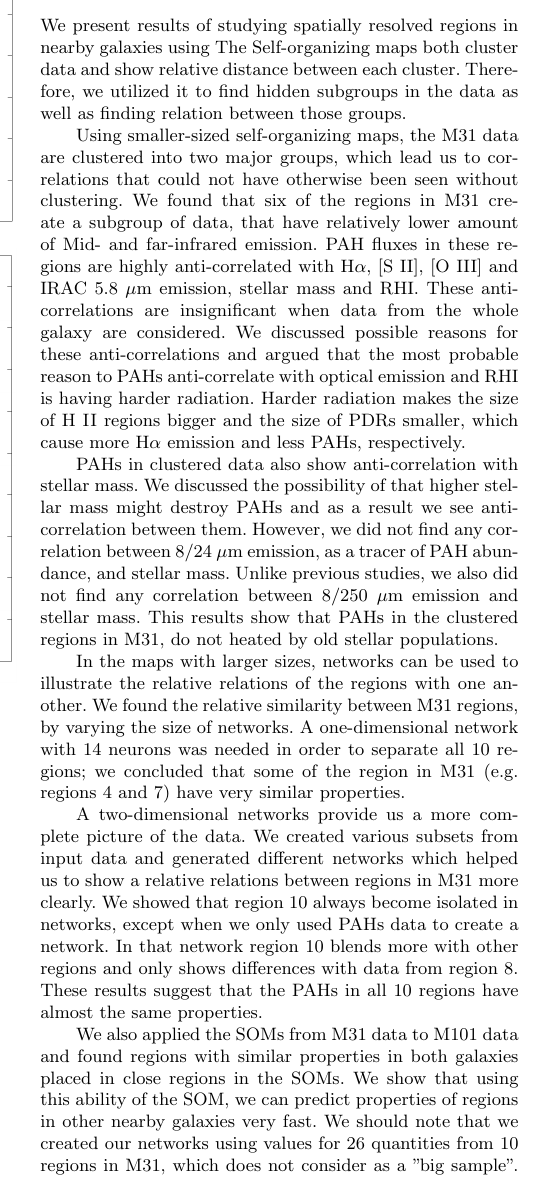
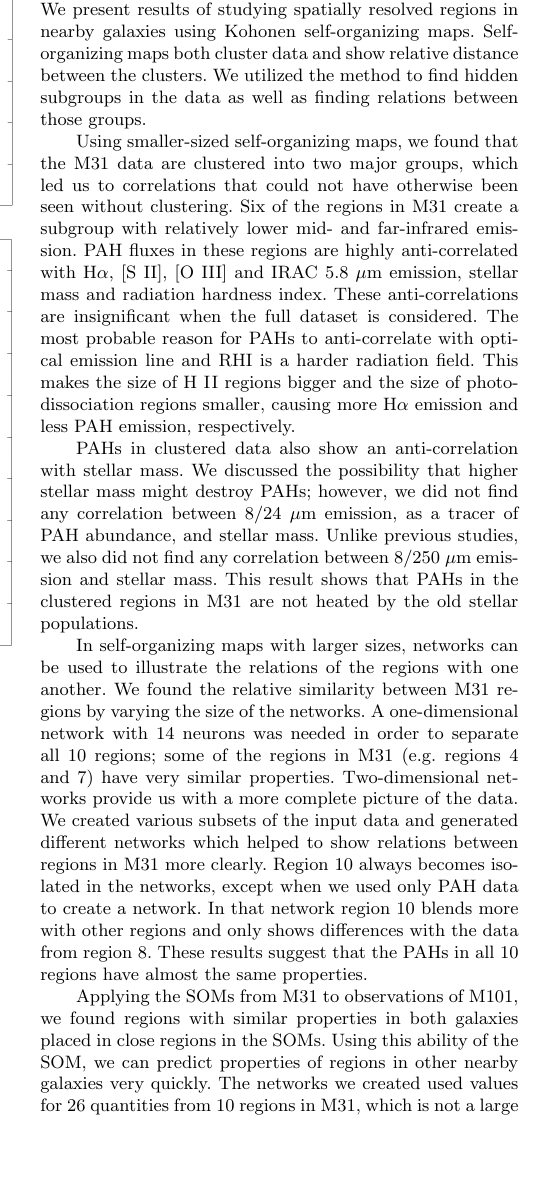
Before and after one commit to rahmanisahar/Data-mining-paper, a LaTeX paper (main text/draft0.0.tex): part of one column of page 12 of 16, cut so that both start at the same text, the shorter picture padded with empty space. Compiled offline with pdfLaTeX; a LaTeX package or settings file that is missing is left out.

Commit message:
Update draft0.0.tex
edits to summary. Removed phrases like "we concluded that.."

```diff
--- a/main text/draft0.0.tex
+++ b/main text/draft0.0.tex
@@ -163,38 +163,37 @@ galaxies: individual: M31, galaxies: spiral, galaxies: star formation, galaxies:
 \section{SUMMARY}
 \label{sec: summary}
 
-We present results of studying spatially resolved regions in nearby galaxies using
-The Self-organizing maps both cluster data and show relative distance between each cluster.
-Therefore, we utilized it to find hidden subgroups in the data as well as finding relation between those groups.
+We present results of studying spatially resolved regions in nearby galaxies using Kohonen self-organizing maps.
+Self-organizing maps both cluster data and show relative distance between the clusters.
+We utilized the method to find hidden subgroups in the data as well as finding relations between those groups.
 
-Using smaller-sized self-organizing maps, the M31 data are clustered into two major groups, which lead us to correlations that could not have otherwise been seen without clustering.
-We found that six of the regions in M31 create a subgroup of data, that have relatively lower amount of Mid- and far-infrared emission.
-PAH fluxes in these regions are highly anti-correlated with \halpha, \sii, \oiii~and IRAC 5.8~$\mu$m emission, stellar mass and RHI.
-These anti-correlations are insignificant when data from the whole galaxy are considered.
-We discussed possible reasons for these anti-correlations and argued that the most probable reason to PAHs anti-correlate with optical emission and RHI is having harder radiation.
-Harder radiation makes the size of H {\sc II} regions bigger and the size of PDRs smaller, which cause more \halpha~emission and less PAHs, respectively.
+Using smaller-sized self-organizing maps, we found that the M31 data are clustered into two major groups, which led us to correlations that could not have otherwise been seen without clustering.
+Six of the regions in M31 create a subgroup with relatively lower mid- and far-infrared emission.
+PAH fluxes in these regions are highly anti-correlated with \halpha, \sii, \oiii~and IRAC 5.8~$\mu$m emission, stellar mass and radiation hardness index.
+These anti-correlations are insignificant when the full dataset is considered.
+The most probable reason for PAHs to anti-correlate with optical emission line and RHI is a harder radiation field.
+This makes the size of H {\sc II} regions bigger and the size of photo-dissociation regions smaller, causing more \halpha~emission and less PAH emission, respectively.
 
-PAHs in clustered data also show anti-correlation with stellar mass.
-We discussed the possibility of that higher stellar mass might destroy PAHs and as a result we see anti-correlation between them.
-However, we did not find any correlation between 8/24~$\mu$m emission, as a tracer of PAH abundance, and stellar mass.
+PAHs in clustered data also show an anti-correlation with stellar mass.
+We discussed the possibility that higher stellar mass might destroy PAHs;
+however, we did not find any correlation between 8/24~$\mu$m emission, as a tracer of PAH abundance, and stellar mass.
 Unlike previous studies, we also did not find any correlation between 8/250~$\mu$m emission and stellar mass.
-This results show that PAHs in the clustered regions in M31, do not heated by old stellar populations.
+This result shows that PAHs in the clustered regions in M31 are not heated by the old stellar populations.
 
-In the maps with larger sizes, networks can be used to illustrate the relative relations of the regions with one another.
-We found the relative similarity between M31 regions, by varying the size of networks.
+In self-organizing maps with larger sizes, networks can be used to illustrate the relations of the regions with one another.
+We found the relative similarity between M31 regions by varying the size of the networks.
 A one-dimensional network with 14 neurons was needed in order to
-separate all 10 regions; we concluded that some of the region in M31 (e.g. regions 4 and 7) have very similar properties.
-
-A two-dimensional networks provide us a more complete picture of the data.
-We created various subsets from input data and generated different networks which helped us to show a relative relations between regions in M31 more clearly.
-We showed that region 10 always become isolated in networks, except when we only used PAHs data to create a network.
-In that network region 10 blends more with other regions and only shows differences with data from region 8.
+separate all 10 regions; some of the regions in M31 (e.g. regions 4 and 7) have very similar properties.
+% PB joining paragraphs
+Two-dimensional networks provide us with a more complete picture of the data.
+We created various subsets of the input data and generated different networks which helped to show relations between regions in M31 more clearly.
+Region 10 always becomes isolated in the networks, except when we  used only PAH data to create a network. %PB: remind the reader where regions 8 and 10 are
+In that network region 10 blends more with other regions and only shows differences with the data from region 8.
 These results suggest that the PAHs in all 10 regions have almost the same properties.
 
 % We introduced self-organizing maps as a method that can be used to predict the amount of various quantities based on the relative positions of the regions in the networks.
 % By converting the relative distance between regions to the probability distribution function, we could predict unobserved/unmeasured properties of the galaxies with 10 per cent uncertainty.
-We also applied the SOMs from M31 data to M101 data and found regions with similar properties in both galaxies placed in close regions in the SOMs.
-We show that using this ability of the SOM, we can predict properties of regions in other nearby galaxies very fast.
-We should note that we created our networks using values for 26 quantities from 10 regions in M31, which does not consider as a "big sample".
-Increasing dimension of the data and the number of regions would help to have more reliable networks.
-In future we can apply these networks on data from other nearby galaxies (e.g. M33 and M83), and learn about the properties of regions on those galaxies.
+Applying the SOMs from M31 to observations of M101, we found regions with similar properties in both galaxies placed in close regions in the SOMs.
+Using this ability of the SOM, we can predict properties of regions in other nearby galaxies very quickly.
+The networks we created used values for 26 quantities from 10 regions in M31, which is not a large sample.
+Increasing the dimension of the data and the number of regions would yield more reliable networks.
```
Also changed, not shown: main text/draft0.0.tex (3 more changed lines).
